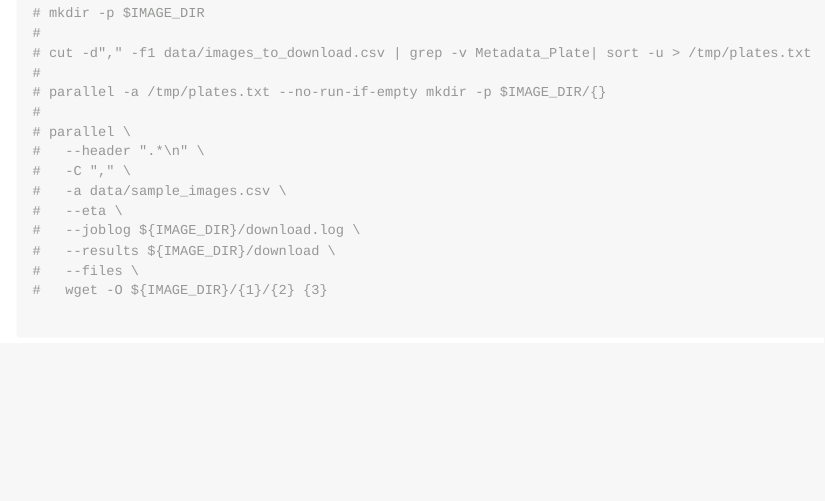
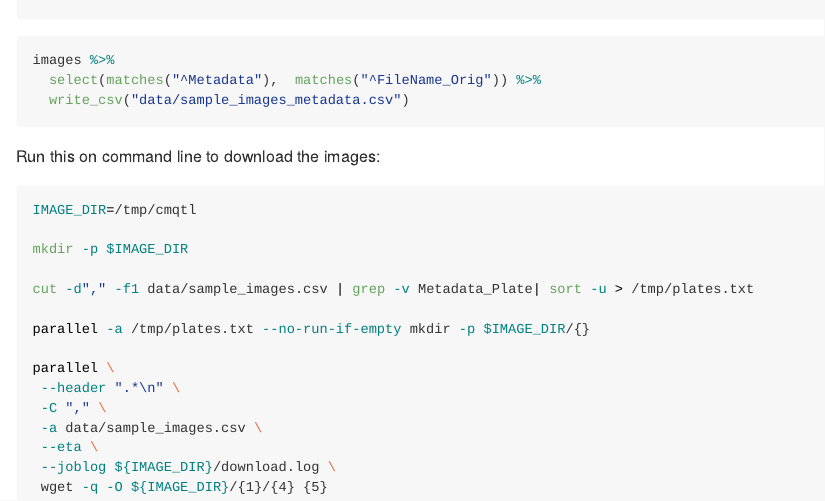
Before and after one commit to broadinstitute/cmQTL, an R Markdown document (1.profile-cell-lines/7.select_images_to_print.Rmd): the page in a window 1100 px wide, from 2760 px down before the commit and from 2680 px down after it. The pictures show the output file 1.profile-cell-lines/7.select_images_to_print.md that the author committed with the source, drawn offline in the style of GitHub; long lines of code are wrapped.

Commit message:
Update bash script

````diff
--- a/1.profile-cell-lines/7.select_images_to_print.Rmd
+++ b/1.profile-cell-lines/7.select_images_to_print.Rmd
@@ -134,23 +131,26 @@ images_pivoted %>%
-# mkdir -p $IMAGE_DIR
-#
-# cut -d"," -f1 data/images_to_download.csv | grep -v Metadata_Plate| sort -u > /tmp/plates.txt
-#
-# parallel -a /tmp/plates.txt --no-run-if-empty mkdir -p $IMAGE_DIR/{}
-#
-# parallel \
-#   --header ".*\n" \
-#   -C "," \
-#   -a data/sample_images.csv \
-#   --eta \
-#   --joblog ${IMAGE_DIR}/download.log \
-#   --results ${IMAGE_DIR}/download \
-#   --files \
-#   wget -O ${IMAGE_DIR}/{1}/{2} {3}
-
-```
-
 ```{r}
 images %>%
   select(matches("^Metadata"),  matches("^FileName_Orig")) %>%
   write_csv("data/sample_images_metadata.csv")
 ```
+
+Run this on command line to download the images:
+
+```{sh eval=FALSE}
+IMAGE_DIR=/tmp/cmqtl
+
+mkdir -p $IMAGE_DIR
+
+cut -d"," -f1 data/sample_images.csv | grep -v Metadata_Plate| sort -u > /tmp/plates.txt
+
+parallel -a /tmp/plates.txt --no-run-if-empty mkdir -p $IMAGE_DIR/{}
+
+parallel \
+ --header ".*\n" \
+ -C "," \
+ -a data/sample_images.csv \
+ --eta \
+ --joblog ${IMAGE_DIR}/download.log \
+ wget -q -O ${IMAGE_DIR}/{1}/{4} {5}
+
+```
````
Also changed, not shown: 1.profile-cell-lines/7.select_images_to_print.md, 1.profile-cell-lines/7.select_images_to_print.Rmd (3 more changed lines).
